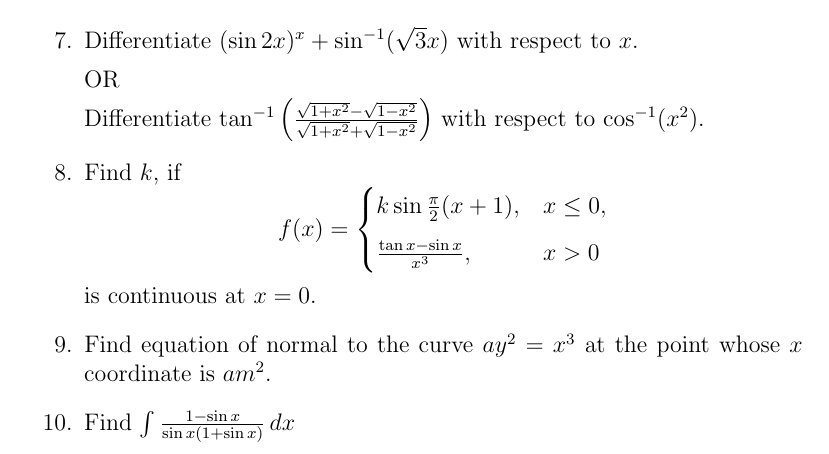
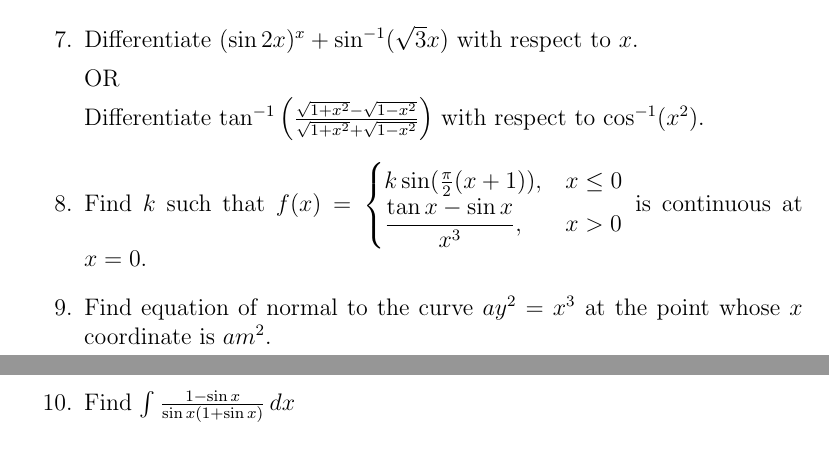
Before and after one commit to Ajaykrishnadm/Fwc-iiitb-projects, a LaTeX document (cbse 2016 set 1.tex): part of page 1 of 2 before the commit and two parts of pages 1 and 2 of 2 after it, the two joined at a grey line, cut so that both start at the same text. Compiled offline with pdfLaTeX.

Commit message:
Update cbse 2016 set 1.tex

```diff
--- a/cbse 2016 set 1.tex
+++ b/cbse 2016 set 1.tex
@@ -31,15 +41,7 @@
 
     Differentiate $\tan^{-1}\left(\frac{\sqrt{1+x^2}-\sqrt{1-x^2}}{\sqrt{1+x^2}+\sqrt{1-x^2}}\right)$ with respect to $\cos^{-1}(x^2)$.
 
-    \item Find $k$, if
-    \[
-    f(x)=
-    \begin{cases}
-    k \sin \tfrac{\pi}{2}(x+1), & x \leq 0, \\[6pt]
-    \tfrac{\tan x - \sin x}{x^3}, & x > 0
-    \end{cases}
-    \]
-    is continuous at $x=0$.
+    \item Find $k$ such that $f(x)=\begin{cases}k\sin(\tfrac{\pi}{2}(x+1)),&x\leq 0\\ \dfrac{\tan x-\sin x}{x^3},&x>0\end{cases}$ is continuous at $x=0$.
 
     \item Find equation of normal to the curve $ay^2=x^3$ at the point whose $x$ coordinate is $am^2$.
 
```
Also changed, not shown: cbse 2016 set 1.tex (10 more changed lines).
